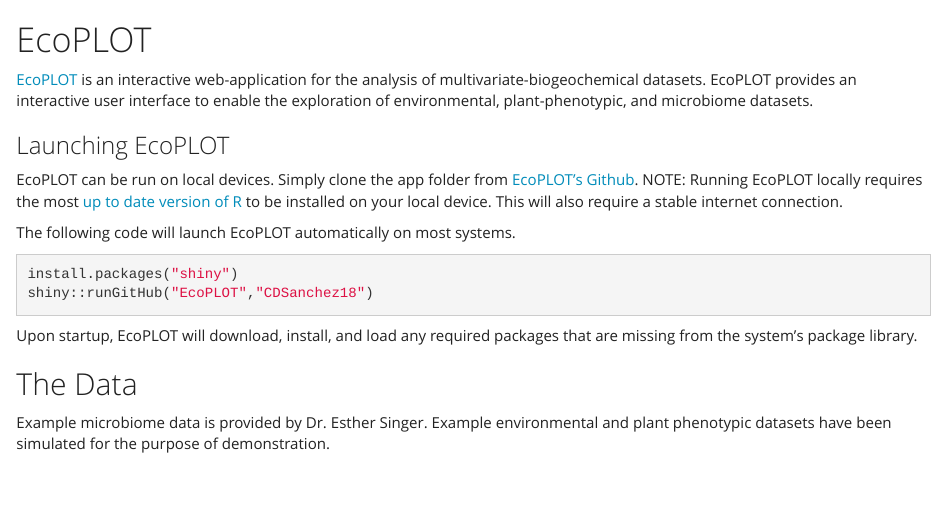
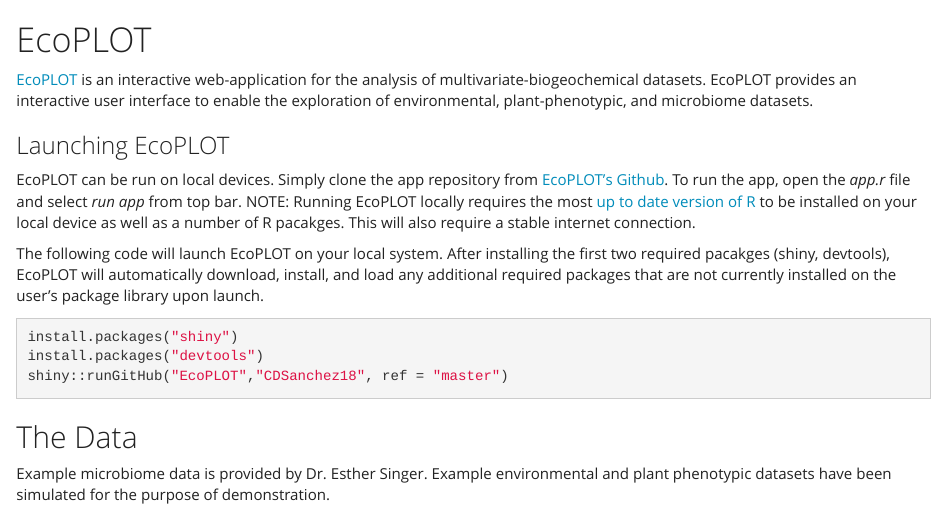
Before and after one commit to cdsanchez18/EcoPLOT, an R Markdown document (README.Rmd): the page in a window 1100 px wide, from its top. Rendered offline with R 4.5, knitr and Pandoc, with nearby package versions.

Commit message:
Updated Read.me
Updated read.me to include more comprehensive installation instructions.

````diff
--- a/README.Rmd
+++ b/README.Rmd
@@ -10,17 +10,18 @@
 
 ### Launching EcoPLOT
 
-EcoPLOT can be run on local devices. Simply clone the app folder from [EcoPLOT's Github](https://github.com/cdsanchez18/EcoPLOT).
-NOTE: Running EcoPLOT locally requires the most [up to date version of R](https://cran.r-project.org/) to be installed on your local device. This will also require a stable internet connection.
+EcoPLOT can be run on local devices. Simply clone the app repository from [EcoPLOT's Github](https://github.com/cdsanchez18/EcoPLOT). To run the app, open the *app.r* file and select *run app* from top bar.
+NOTE: Running EcoPLOT locally requires the most [up to date version of R](https://cran.r-project.org/) to be installed on your local device as well as a number of R pacakges. This will also require a stable internet connection.
 
-The following code will launch EcoPLOT automatically on most systems.
+The following code will launch EcoPLOT on your local system. After installing the first two required pacakges (shiny, devtools), EcoPLOT will automatically download, install, and load any additional required packages that are not currently installed on the user's package library upon launch.
 
 ```{r, eval=FALSE}
 install.packages("shiny")
-shiny::runGitHub("EcoPLOT","CDSanchez18")
+install.packages("devtools")
+shiny::runGitHub("EcoPLOT","CDSanchez18", ref = "master")
 ```
 
-Upon startup, EcoPLOT will download, install, and load any required packages that are missing from the system's package library.
+
 
 ## The Data
 Example microbiome data is provided by Dr. Esther Singer. Example environmental and plant phenotypic datasets have been simulated for the purpose of demonstration.
````
Also changed, not shown: README.html, README.md.
